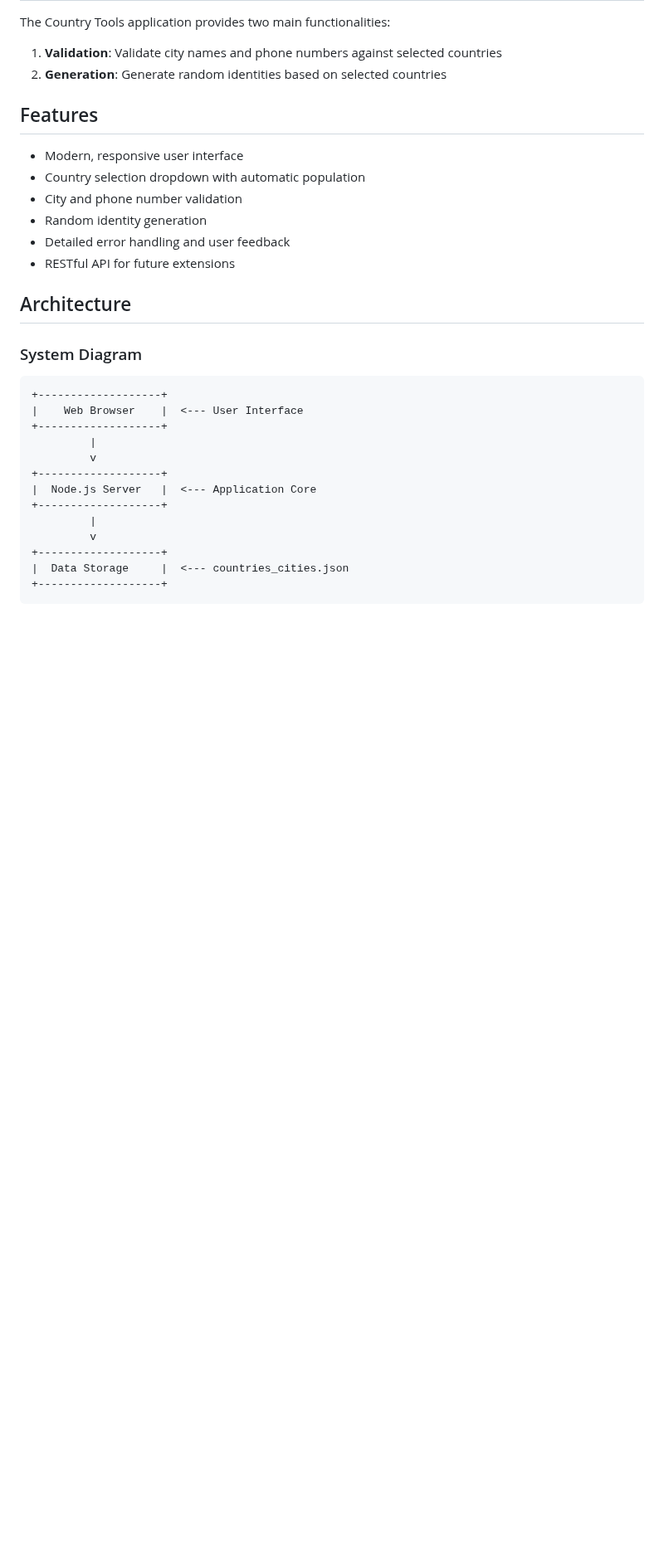
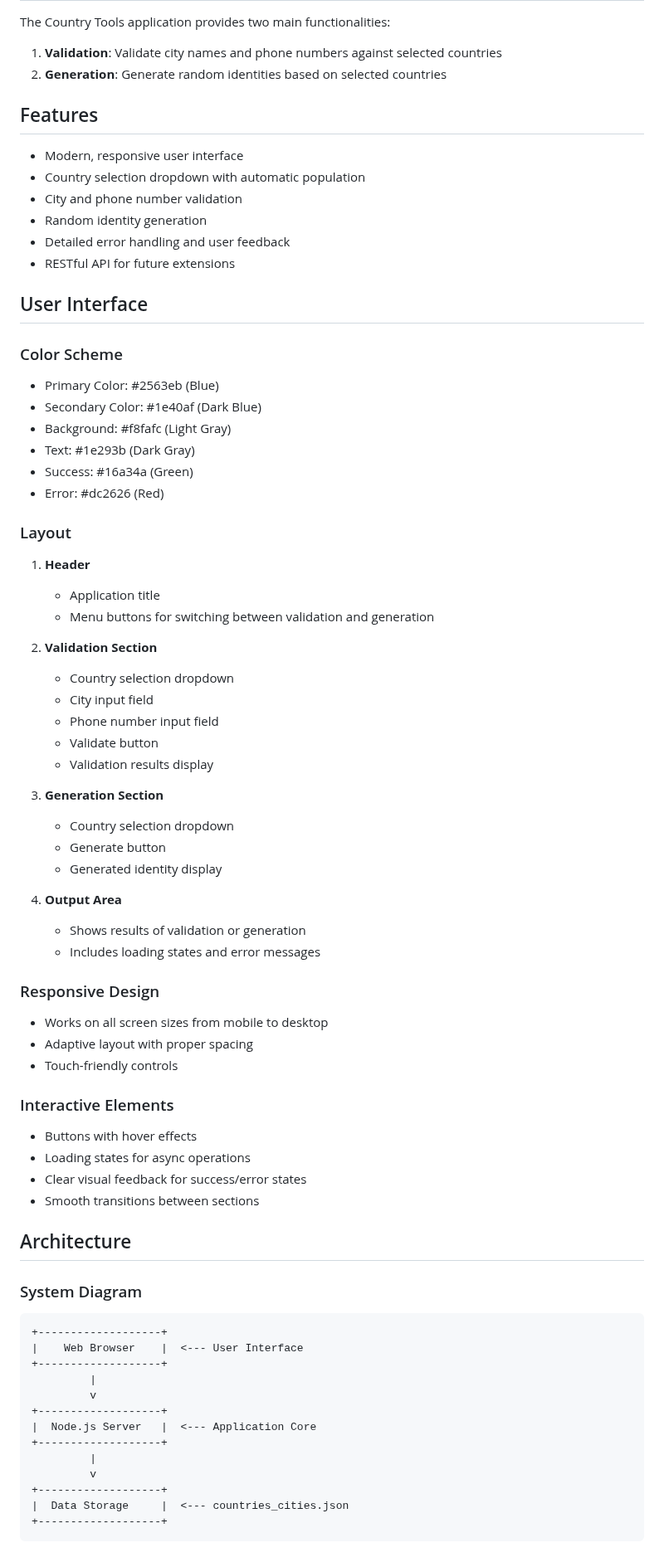
Before and after one commit to lio972/Country-Specific-IdGenerator, a Markdown page: README.md, the part around one of its changes. Shown at 83% size. Drawn GitHub-style; blank space fills up the shorter version.

```diff
--- a/README.md
+++ b/README.md
@@ -22,6 +23,48 @@ The Country Tools application provides two main functionalities:
 - Random identity generation
 - Detailed error handling and user feedback
 - RESTful API for future extensions
+
+## User Interface
+
+### Color Scheme
+- Primary Color: #2563eb (Blue)
+- Secondary Color: #1e40af (Dark Blue)
+- Background: #f8fafc (Light Gray)
+- Text: #1e293b (Dark Gray)
+- Success: #16a34a (Green)
+- Error: #dc2626 (Red)
+
+### Layout
+1. **Header**
+   - Application title
+   - Menu buttons for switching between validation and generation
+
+2. **Validation Section**
+   - Country selection dropdown
+   - City input field
+   - Phone number input field
+   - Validate button
+   - Validation results display
+
+3. **Generation Section**
+   - Country selection dropdown
+   - Generate button
+   - Generated identity display
+
+4. **Output Area**
+   - Shows results of validation or generation
+   - Includes loading states and error messages
+
+### Responsive Design
+- Works on all screen sizes from mobile to desktop
+- Adaptive layout with proper spacing
+- Touch-friendly controls
+
+### Interactive Elements
+- Buttons with hover effects
+- Loading states for async operations
+- Clear visual feedback for success/error states
+- Smooth transitions between sections
 
 ## Architecture
 
```
Also changed, not shown: other parts of README.md (+27 -11 lines).
